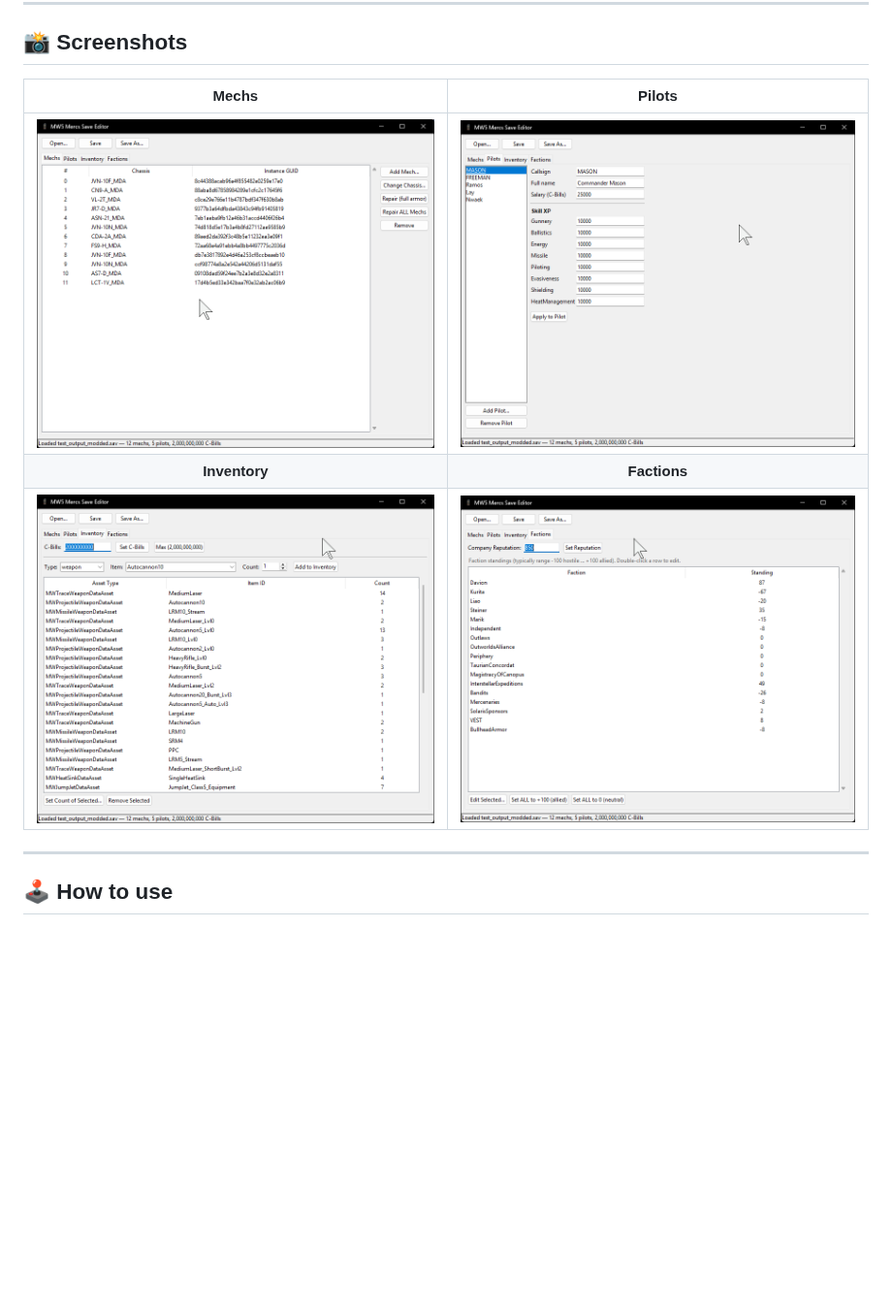
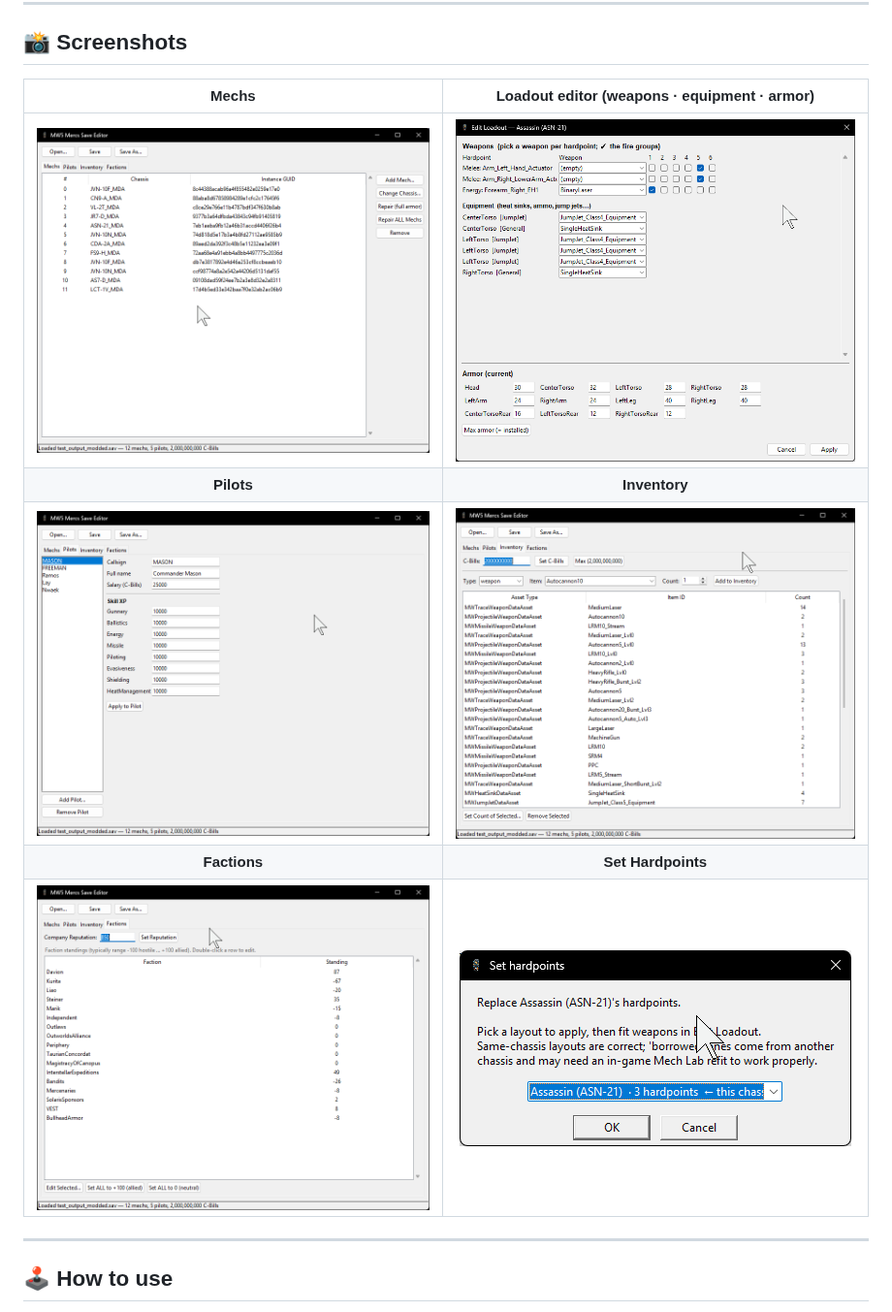
Before and after one commit to jonayetjubaer-cmyk/JJs-MW5-Merc-Save-Editor, a Markdown page: README.md, the part around the change. Shown at 97% size. Rendered like a GitHub page; pictures changed too: assets/screenshot-loadout.png (added), assets/screenshot-sethardpoints.png (added); blank space fills up the shorter version.

Commit message:
Add CHANGELOG.md, loadout + set-hardpoints screenshots; expand README gallery

```diff
--- a/README.md
+++ b/README.md
@@ -38,11 +38,13 @@ nothing else needed.
 
 ## 📸 Screenshots
 
-| Mechs | Pilots |
+| Mechs | Loadout editor (weapons · equipment · armor) |
 |:---:|:---:|
-| ![Mechs tab](assets/screenshot-mechs.png) | ![Pilots tab](assets/screenshot-pilots.png) |
-| **Inventory** | **Factions** |
-| ![Inventory tab](assets/screenshot-inventory.png) | ![Factions tab](assets/screenshot-factions.png) |
+| ![Mechs tab](assets/screenshot-mechs.png) | ![Loadout editor](assets/screenshot-loadout.png) |
+| **Pilots** | **Inventory** |
+| ![Pilots tab](assets/screenshot-pilots.png) | ![Inventory tab](assets/screenshot-inventory.png) |
+| **Factions** | **Set Hardpoints** |
+| ![Factions tab](assets/screenshot-factions.png) | ![Set Hardpoints](assets/screenshot-sethardpoints.png) |
 
 ---
 
```
Also changed, not shown: CHANGELOG.md (added, +39 -0 lines).
